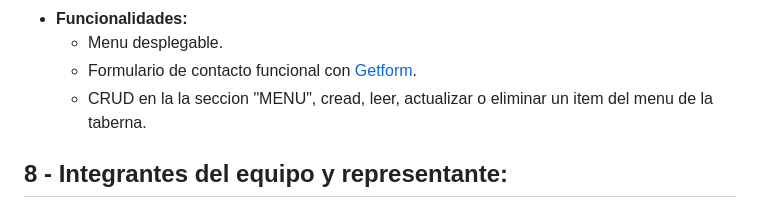
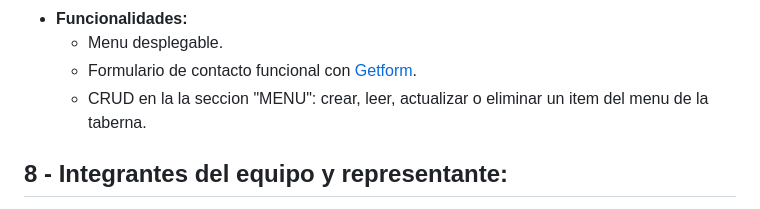
Before and after one commit to LeaFerrero/driftwood_tavern_django, a Markdown page: README.md, the part around the change. Drawn GitHub-style.

Commit message:
Documentando el proyecto

```diff
--- a/README.md
+++ b/README.md
@@ -257,7 +257,7 @@
     <ul>
       <li>Menu desplegable.</li>
       <li>Formulario de contacto funcional con <a href="https://getform.io">Getform</a>.</li>
-      <li>CRUD en la la seccion "MENU", cread, leer, actualizar o eliminar un item del menu de la taberna.</li>
+      <li>CRUD en la la seccion "MENU": crear, leer, actualizar o eliminar un item del menu de la taberna.</li>
     </ul>
   </li>
 </ul>
```
